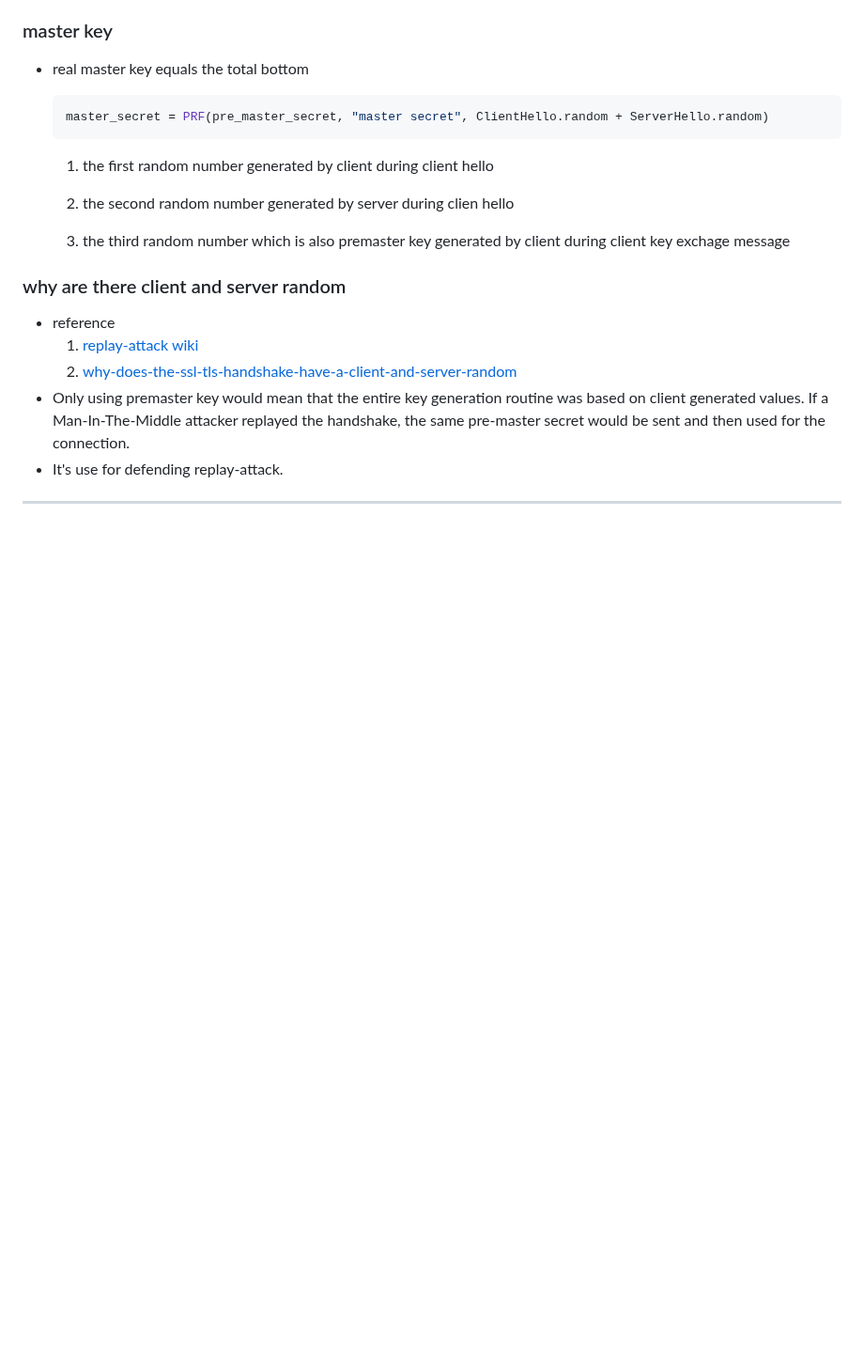
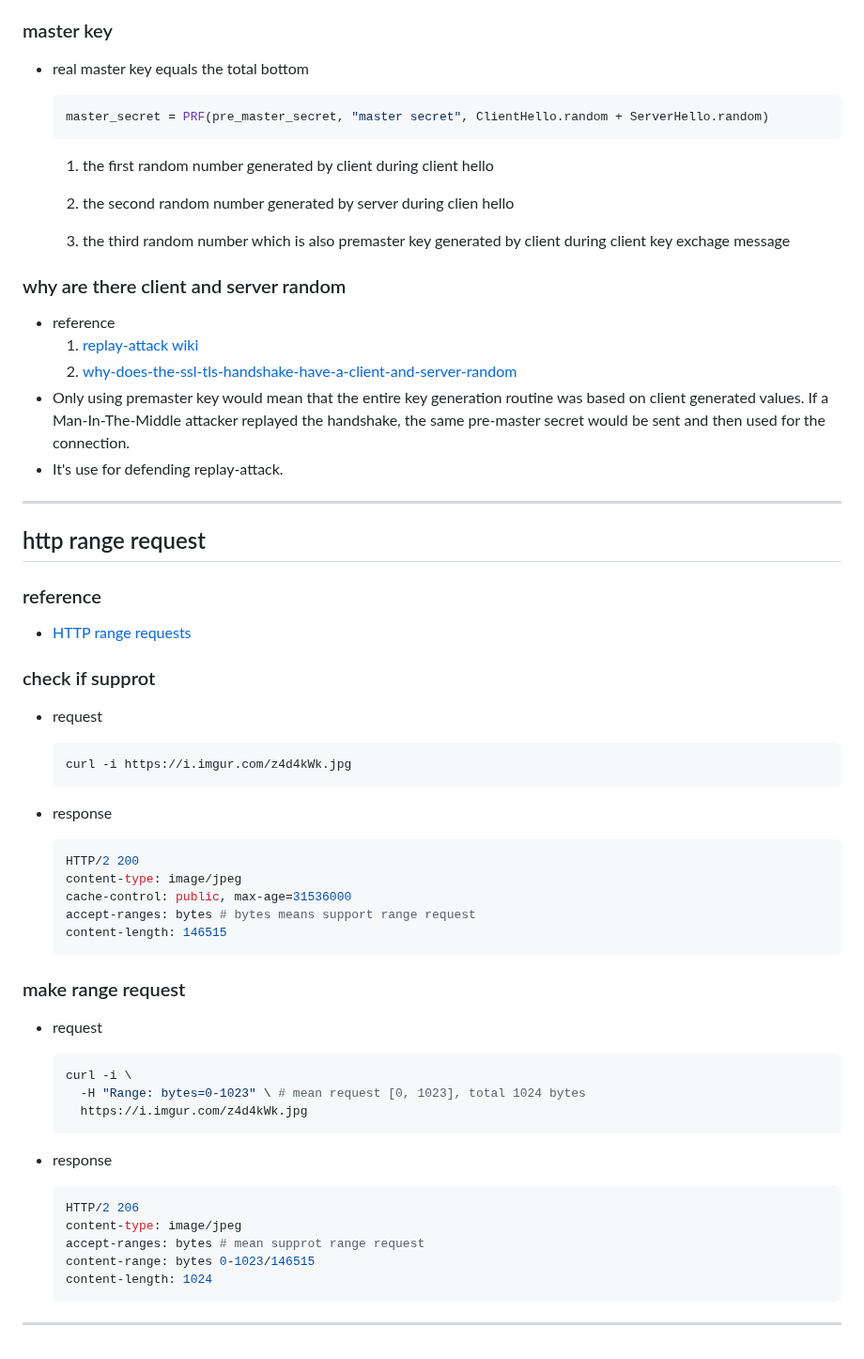
Before and after one commit to Ran-Mori/study-notes, a Markdown page: network.md, the part around the change. Shown at 94% size. GitHub-like rendering; blank space fills up the shorter version.

Commit message:
learn(network): http range request

````diff
--- a/network.md
+++ b/network.md
@@ -677,3 +677,49 @@ message Person {
 * It's use for defending replay-attack.
 
 ***
+
+## http range request
+
+### reference
+
+* [HTTP range requests](https://developer.mozilla.org/en-US/docs/Web/HTTP/Range_requests)
+
+### check if supprot
+
+* request
+
+  ```bash
+  curl -i https://i.imgur.com/z4d4kWk.jpg
+  ```
+
+* response
+
+  ```bash
+  HTTP/2 200
+  content-type: image/jpeg
+  cache-control: public, max-age=31536000
+  accept-ranges: bytes # bytes means support range request
+  content-length: 146515
+  ```
+
+### make range request
+
+* request
+
+  ```bash
+  curl -i \
+  	-H "Range: bytes=0-1023" \ # mean request [0, 1023], total 1024 bytes
+  	https://i.imgur.com/z4d4kWk.jpg
+  ```
+
+* response
+
+  ```bash
+  HTTP/2 206
+  content-type: image/jpeg
+  accept-ranges: bytes # mean supprot range request
+  content-range: bytes 0-1023/146515
+  content-length: 1024
+  ```
+
+***
````
